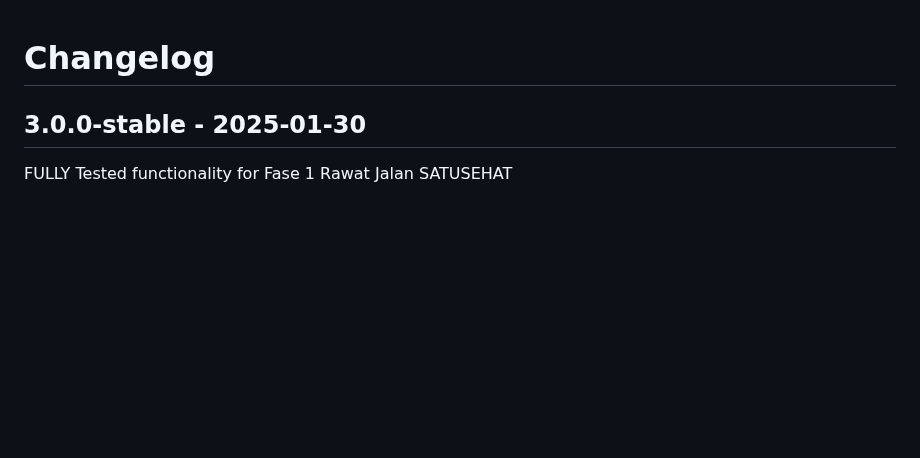
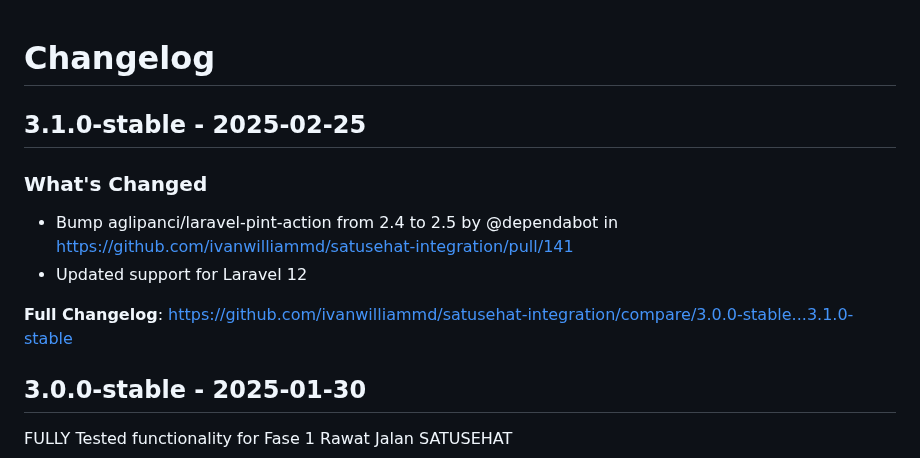
Before and after one commit to ivanwilliammd/satusehat-integration, a Markdown page: CHANGELOG.md, the part around one of its changes. Drawn GitHub-style; blank space fills up the shorter version.

Commit message:
Update CHANGELOG

```diff
--- a/CHANGELOG.md
+++ b/CHANGELOG.md
@@ -1,4 +1,13 @@
 # Changelog
+
+## 3.1.0-stable - 2025-02-25
+
+### What's Changed
+
+* Bump aglipanci/laravel-pint-action from 2.4 to 2.5 by @dependabot in https://github.com/ivanwilliammd/satusehat-integration/pull/141
+* Updated support for Laravel 12
+
+**Full Changelog**: https://github.com/ivanwilliammd/satusehat-integration/compare/3.0.0-stable...3.1.0-stable
 
 ## 3.0.0-stable - 2025-01-30
 
```
Also changed, not shown: other parts of CHANGELOG.md (+2 -0 lines).
